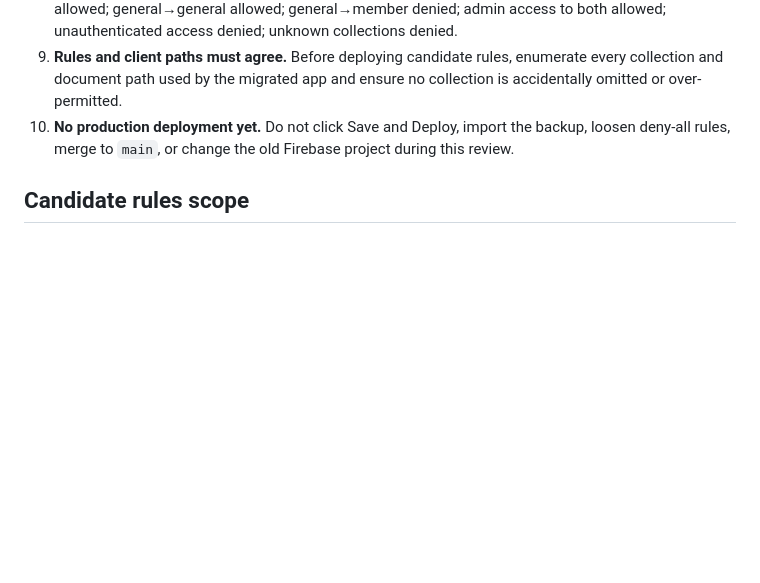
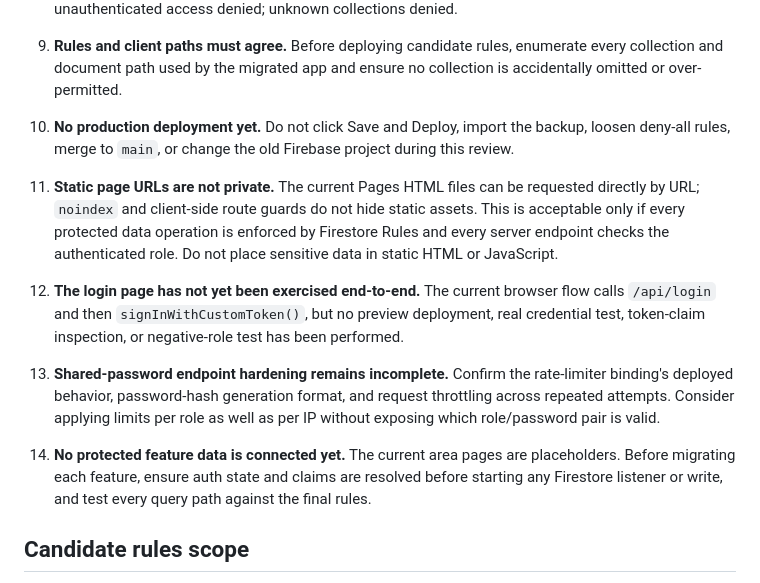
Before and after one commit to edamame7mame-a11y/R4Calendar, a Markdown page: secure-site/AUTH_REVIEW.md, the part around the change. Rendered like a GitHub page; blank space fills up the shorter version.

Commit message:
Document static route and login integration security limits

```diff
--- a/secure-site/AUTH_REVIEW.md
+++ b/secure-site/AUTH_REVIEW.md
@@ -30,6 +30,12 @@ The candidate rules file is not deployed and is not yet tested. The production r
 9. **Rules and client paths must agree.** Before deploying candidate rules, enumerate every collection and document path used by the migrated app and ensure no collection is accidentally omitted or over-permitted.
 10. **No production deployment yet.** Do not click Save and Deploy, import the backup, loosen deny-all rules, merge to `main`, or change the old Firebase project during this review.
 
+
+11. **Static page URLs are not private.** The current Pages HTML files can be requested directly by URL; `noindex` and client-side route guards do not hide static assets. This is acceptable only if every protected data operation is enforced by Firestore Rules and every server endpoint checks the authenticated role. Do not place sensitive data in static HTML or JavaScript.
+12. **The login page has not yet been exercised end-to-end.** The current browser flow calls `/api/login` and then `signInWithCustomToken()`, but no preview deployment, real credential test, token-claim inspection, or negative-role test has been performed.
+13. **Shared-password endpoint hardening remains incomplete.** Confirm the rate-limiter binding's deployed behavior, password-hash generation format, and request throttling across repeated attempts. Consider applying limits per role as well as per IP without exposing which role/password pair is valid.
+14. **No protected feature data is connected yet.** The current area pages are placeholders. Before migrating each feature, ensure auth state and claims are resolved before starting any Firestore listener or write, and test every query path against the final rules.
+
 ## Candidate rules scope
 
 - Member role: existing calendar, lottery, memo/image, plunder, and plunder-template collections.
```
